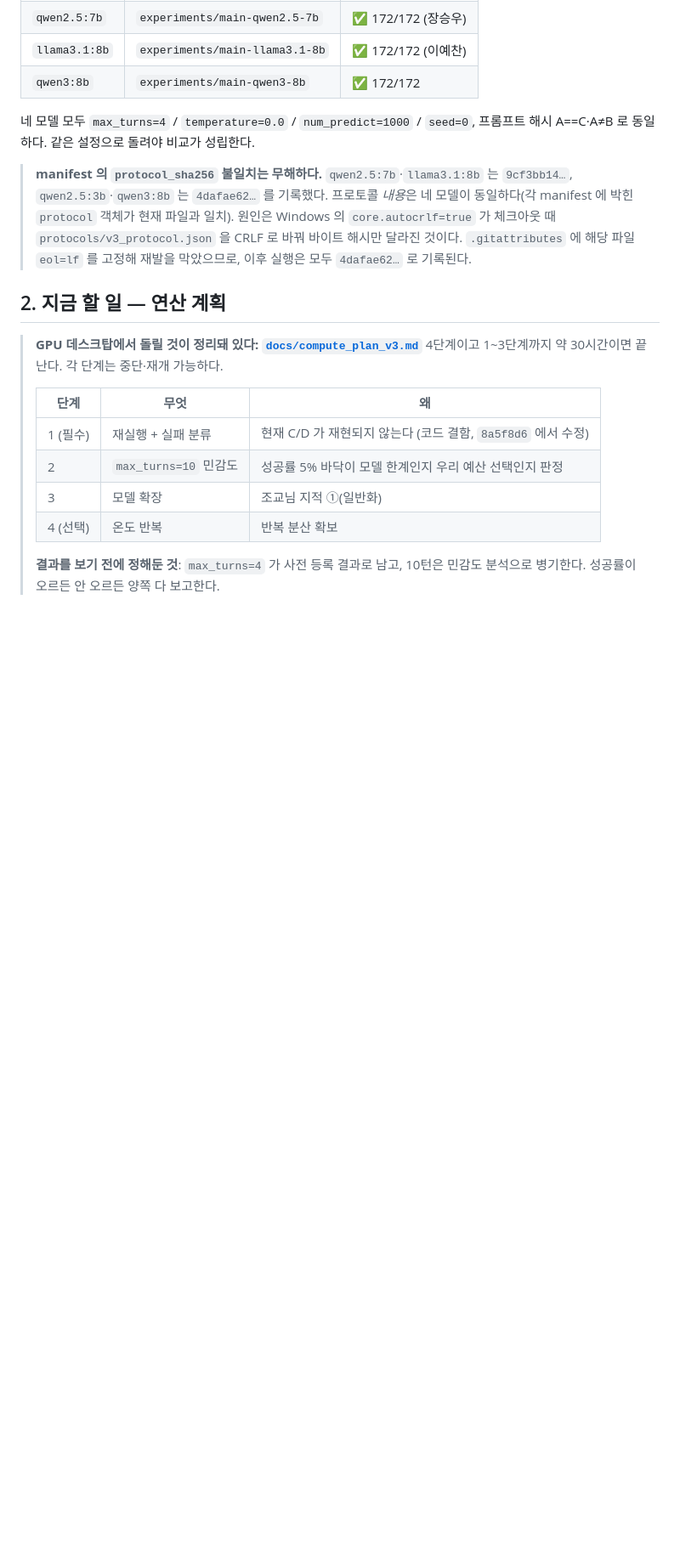
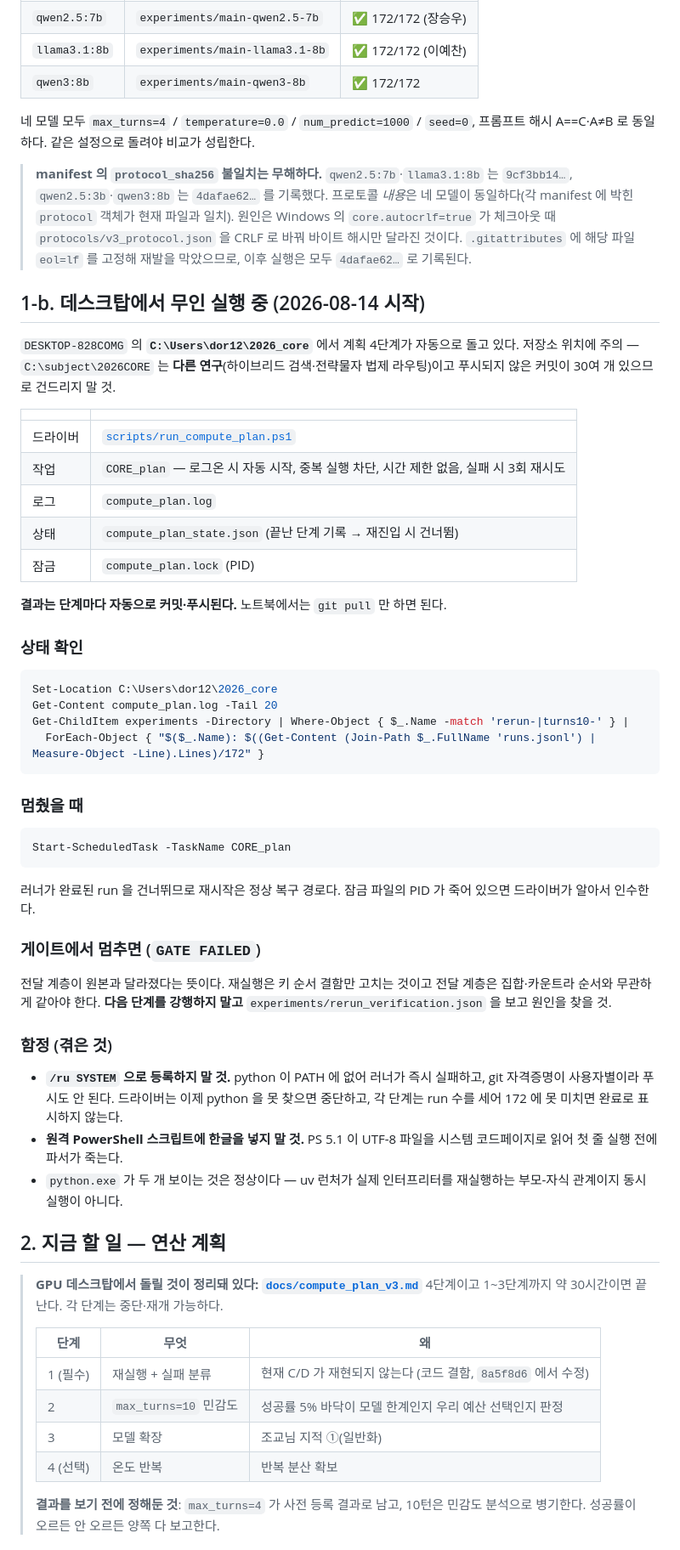
Before and after one commit to jaepaly/2026CORE, a Markdown page: HANDOFF.md, the part around the change. Shown at 85% size. Drawn GitHub-style; blank space fills up the shorter version.

Commit message:
docs: 데스크탑 무인 실행 운영 정보를 HANDOFF 에 기록
노트북을 끄면 SSH 로 상태를 볼 수 없으므로 저장소만 보고 확인·복구할 수 있게 적었다.

저장소 위치를 먼저 못박았다 — 데스크탑에는 C:\subject\2026CORE 도 있는데 이건 다른
연구이고 푸시되지 않은 커밋이 30여 개 있어 건드리면 안 된다.

작업 이름·로그·상태·잠금 파일 위치와 확인 명령, 멈췄을 때 재시작 방법, 게이트 실패 시
강행하지 말라는 지시를 넣었다. 겪은 함정 세 가지(SYSTEM 등록 금지, 원격 스크립트 한글
금지, python.exe 두 개는 uv 런처의 부모-자식 관계)도 남겼다.

Co-Authored-By: Claude Opus 5 <noreply@anthropic.com>

````diff
--- a/HANDOFF.md
+++ b/HANDOFF.md
@@ -36,6 +36,56 @@
 > Windows 의 `core.autocrlf=true` 가 체크아웃 때 `protocols/v3_protocol.json` 을 CRLF 로
 > 바꿔 바이트 해시만 달라진 것이다. `.gitattributes` 에 해당 파일 `eol=lf` 를 고정해
 > 재발을 막았으므로, 이후 실행은 모두 `4dafae62…` 로 기록된다.
+
+## 1-b. 데스크탑에서 무인 실행 중 (2026-08-14 시작)
+
+`DESKTOP-828COMG` 의 **`C:\Users\dor12\2026_core`** 에서 계획 4단계가 자동으로 돌고 있다.
+저장소 위치에 주의 — `C:\subject\2026CORE` 는 **다른 연구**(하이브리드 검색·전략물자 법제
+라우팅)이고 푸시되지 않은 커밋이 30여 개 있으므로 건드리지 말 것.
+
+| | |
+|---|---|
+| 드라이버 | [`scripts/run_compute_plan.ps1`](scripts/run_compute_plan.ps1) |
+| 작업 | `CORE_plan` — 로그온 시 자동 시작, 중복 실행 차단, 시간 제한 없음, 실패 시 3회 재시도 |
+| 로그 | `compute_plan.log` |
+| 상태 | `compute_plan_state.json` (끝난 단계 기록 → 재진입 시 건너뜀) |
+| 잠금 | `compute_plan.lock` (PID) |
+
+**결과는 단계마다 자동으로 커밋·푸시된다.** 노트북에서는 `git pull` 만 하면 된다.
+
+### 상태 확인
+
+```powershell
+Set-Location C:\Users\dor12\2026_core
+Get-Content compute_plan.log -Tail 20
+Get-ChildItem experiments -Directory | Where-Object { $_.Name -match 'rerun-|turns10-' } |
+  ForEach-Object { "$($_.Name): $((Get-Content (Join-Path $_.FullName 'runs.jsonl') | Measure-Object -Line).Lines)/172" }
+```
+
+### 멈췄을 때
+
+```powershell
+Start-ScheduledTask -TaskName CORE_plan
+```
+
+러너가 완료된 run 을 건너뛰므로 재시작은 정상 복구 경로다. 잠금 파일의 PID 가 죽어 있으면
+드라이버가 알아서 인수한다.
+
+### 게이트에서 멈추면 (`GATE FAILED`)
+
+전달 계층이 원본과 달라졌다는 뜻이다. 재실행은 키 순서 결함만 고치는 것이고 전달 계층은
+집합·카운트라 순서와 무관하게 같아야 한다. **다음 단계를 강행하지 말고**
+`experiments/rerun_verification.json` 을 보고 원인을 찾을 것.
+
+### 함정 (겪은 것)
+
+- **`/ru SYSTEM` 으로 등록하지 말 것.** python 이 PATH 에 없어 러너가 즉시 실패하고, git
+  자격증명이 사용자별이라 푸시도 안 된다. 드라이버는 이제 python 을 못 찾으면 중단하고,
+  각 단계는 run 수를 세어 172 에 못 미치면 완료로 표시하지 않는다.
+- **원격 PowerShell 스크립트에 한글을 넣지 말 것.** PS 5.1 이 UTF-8 파일을 시스템
+  코드페이지로 읽어 첫 줄 실행 전에 파서가 죽는다.
+- `python.exe` 가 두 개 보이는 것은 정상이다 — uv 런처가 실제 인터프리터를 재실행하는
+  부모-자식 관계이지 동시 실행이 아니다.
 
 ## 2. 지금 할 일 — 연산 계획
 
````
